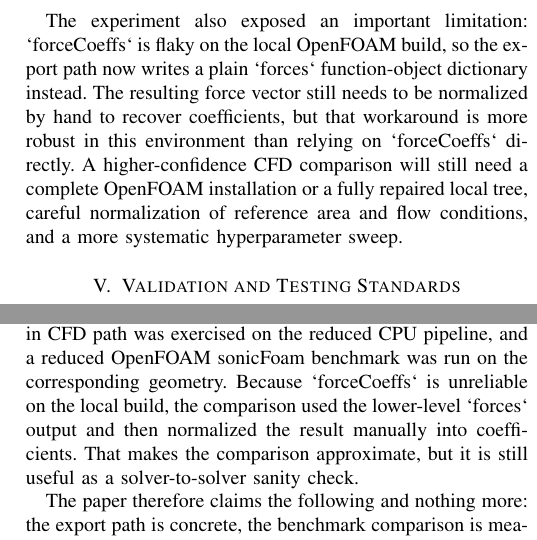
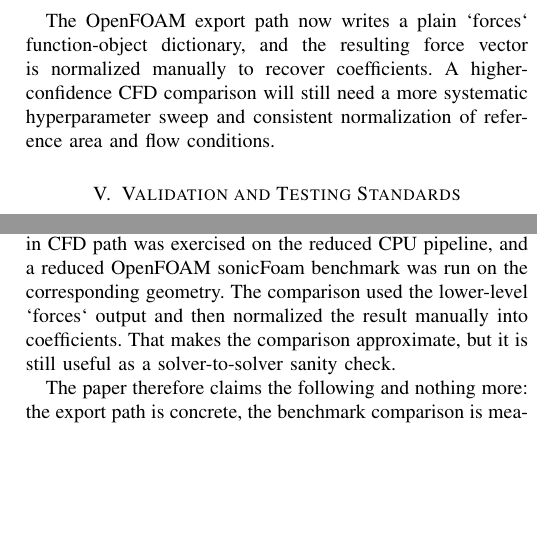
Before and after one commit to iamdarshg/research-paper, a LaTeX paper (paper/main.tex, which reads paper/sections/results-and-discussion.tex, paper/sections/validation-and-testing-standards.tex): two parts of the columns of page 5 of 5, joined at a grey line, cut at the place of the change, the shorter picture padded with empty space. Compiled offline with pdfLaTeX.

Commit message:
fix: address PR comment #3

```diff
--- a/paper/sections/results-and-discussion.tex
+++ b/paper/sections/results-and-discussion.tex
@@ -48,4 +48,4 @@
 \subsection{Discussion}
 The main takeaway is now a little sharper: the repository's end-to-end path executes, the shape prior is wired into training, and the export path now emits a concrete OpenFOAM validation case with the generated STL in `constant/triSurface/design.stl`. On the same reduced cube benchmark, the internal D3Q27 solver produced nearly zero aerodynamic load ($C_D = 0.0$, $C_L \approx 9.01\times10^{-9}$), while a manually integrated OpenFOAM sonicFoam run on the corresponding case produced a much larger pressure-only estimate ($C_D \approx -2.85$, $C_L \approx 6.35\times10^{-4}$ at the final sampled time). The sign mismatch indicates a convention difference in the reduced force estimate, but the magnitude gap is still large enough to show that the current solver is only a rough proxy and not yet a calibrated aerodynamic model.
 
-The experiment also exposed an important limitation: `forceCoeffs` is flaky on the local OpenFOAM build, so the export path now writes a plain `forces` function-object dictionary instead. The resulting force vector still needs to be normalized by hand to recover coefficients, but that workaround is more robust in this environment than relying on `forceCoeffs` directly. A higher-confidence CFD comparison will still need a complete OpenFOAM installation or a fully repaired local tree, careful normalization of reference area and flow conditions, and a more systematic hyperparameter sweep.
+The OpenFOAM export path now writes a plain `forces` function-object dictionary, and the resulting force vector is normalized manually to recover coefficients. A higher-confidence CFD comparison will still need a more systematic hyperparameter sweep and consistent normalization of reference area and flow conditions.
--- a/paper/sections/validation-and-testing-standards.tex
+++ b/paper/sections/validation-and-testing-standards.tex
@@ -17,6 +17,6 @@
 \end{itemize}
 
 \subsection{Validation}
-Validation is partial but no longer purely blocked. The built-in CFD path was exercised on the reduced CPU pipeline, and a reduced OpenFOAM sonicFoam benchmark was run on the corresponding geometry. Because `forceCoeffs` is unreliable on the local build, the comparison used the lower-level `forces` output and then normalized the result manually into coefficients. That makes the comparison approximate, but it is still useful as a solver-to-solver sanity check.
+Validation is partial but no longer purely blocked. The built-in CFD path was exercised on the reduced CPU pipeline, and a reduced OpenFOAM sonicFoam benchmark was run on the corresponding geometry. The comparison used the lower-level `forces` output and then normalized the result manually into coefficients. That makes the comparison approximate, but it is still useful as a solver-to-solver sanity check.
 
 The paper therefore claims the following and nothing more: the export path is concrete, the benchmark comparison is measurable, and the current internal solver diverges substantially from the OpenFOAM pressure estimate on the reduced cube test. By being explicit about the manual extraction method and the remaining convention differences, the revision avoids overstating the credibility of the aerodynamic numbers.
```
Also changed, not shown: paper/CHANGELOG.md (added).
